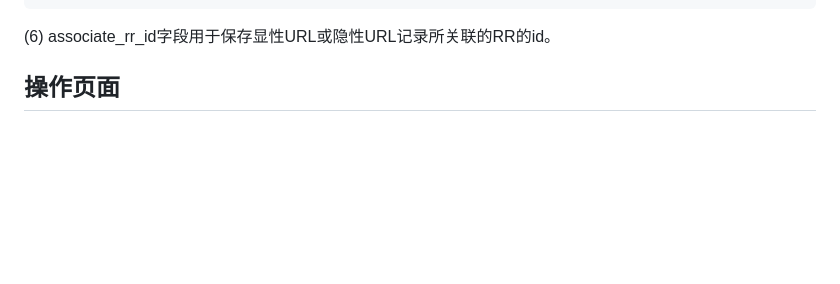
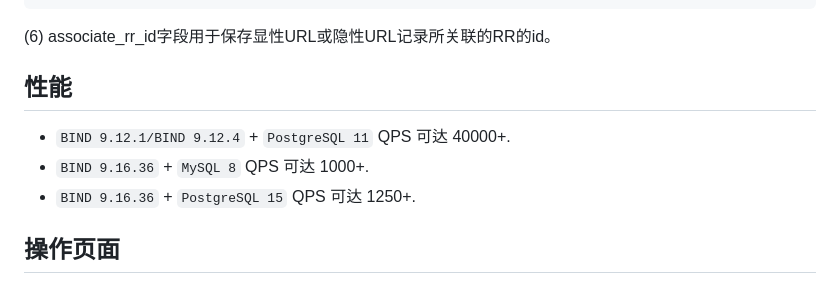
Before and after one commit to cucker0/BindUI, a Markdown page: README.md, the part around the change. Rendered like a GitHub page; blank space fills up the shorter version.

Commit message:
add BIND DNS 性能测试数据

````diff
--- a/README.md
+++ b/README.md
@@ -212,6 +212,10 @@ SOA：zone的起始授权记录，一个zone在同一个view下有且仅有一
 ```
 (6) associate_rr_id字段用于保存显性URL或隐性URL记录所关联的RR的id。
 
+## 性能
+* `BIND 9.12.1/BIND 9.12.4` + `PostgreSQL 11` QPS 可达 40000+.
+* `BIND 9.16.36` + `MySQL 8` QPS 可达 1000+.
+* `BIND 9.16.36` + `PostgreSQL 15` QPS 可达 1250+.
 
 ## 操作页面
 ![image](https://github.com/cucker0/file_store/blob/master/BindUI/01.png)
````
